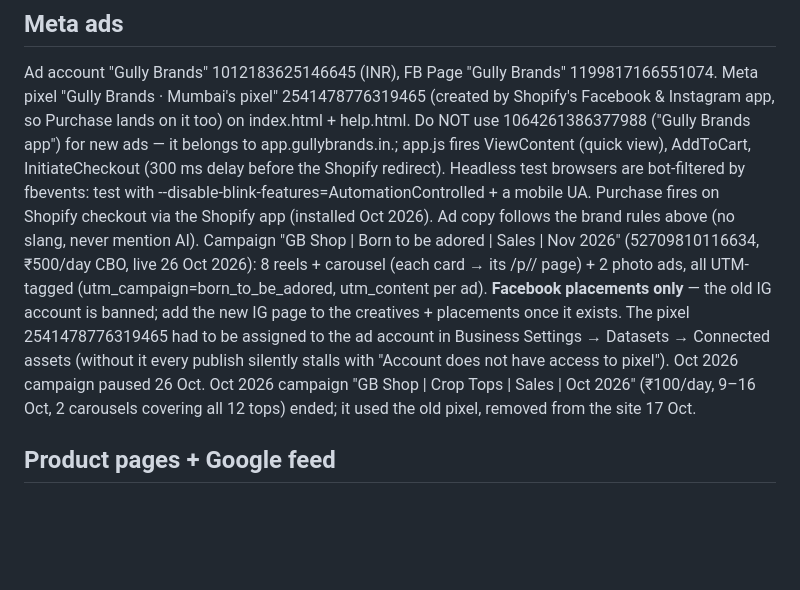
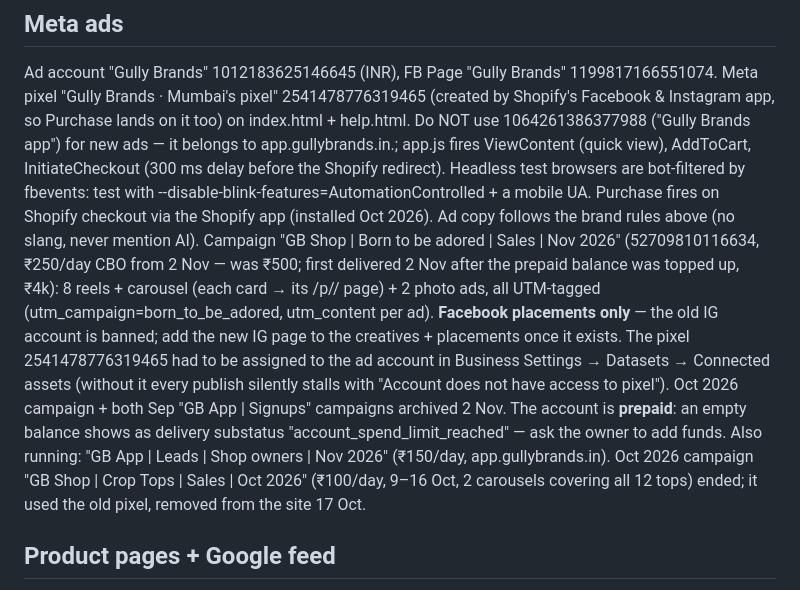
Before and after one commit to buttfeet26/gullybrands-site, a Markdown page: CLAUDE.md, the part around the change. Drawn GitHub-style; blank space fills up the shorter version.

Commit message:
Notes: clothing campaign at ₹250/day, old campaigns archived, prepaid balance gotcha
Co-Authored-By: Claude Opus 5.5 <noreply@anthropic.com>
Claude-Session: https://claude.ai/code/session_014HbGFow4Qw914FvofWttEN

```diff
--- a/CLAUDE.md
+++ b/CLAUDE.md
@@ -102,11 +102,12 @@ AddToCart, InitiateCheckout (300 ms delay before the Shopify redirect). Headless
 bot-filtered by fbevents: test with --disable-blink-features=AutomationControlled + a mobile UA.
 Purchase fires on Shopify checkout via the Shopify app (installed Oct 2026).
 Ad copy follows the brand rules above (no slang, never mention AI).
-Campaign "GB Shop | Born to be adored | Sales | Nov 2026" (52709810116634, ₹500/day CBO, live 26 Oct 2026): 8 reels + carousel
+Campaign "GB Shop | Born to be adored | Sales | Nov 2026" (52709810116634, ₹250/day CBO from 2 Nov — was ₹500; first delivered 2 Nov after the prepaid balance was topped up, ₹4k): 8 reels + carousel
 (each card → its /p/<handle>/ page) + 2 photo ads, all UTM-tagged (utm_campaign=born_to_be_adored, utm_content per ad).
 **Facebook placements only** — the old IG account is banned; add the new IG page to the creatives + placements once it exists.
 The pixel 2541478776319465 had to be assigned to the ad account in Business Settings → Datasets → Connected assets
-(without it every publish silently stalls with "Account does not have access to pixel"). Oct 2026 campaign paused 26 Oct.
+(without it every publish silently stalls with "Account does not have access to pixel"). Oct 2026 campaign + both Sep "GB App | Signups" campaigns archived 2 Nov. The account is **prepaid**: an empty balance shows as
+delivery substatus "account_spend_limit_reached" — ask the owner to add funds. Also running: "GB App | Leads | Shop owners | Nov 2026" (₹150/day, app.gullybrands.in).
 Oct 2026 campaign "GB Shop | Crop Tops | Sales | Oct 2026" (₹100/day, 9–16 Oct, 2 carousels covering all 12 tops) ended; it used the old pixel, removed from the site 17 Oct.
 
 ## Product pages + Google feed
```
